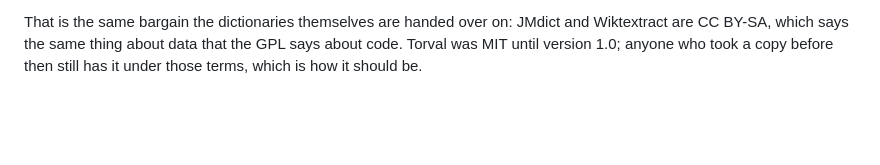
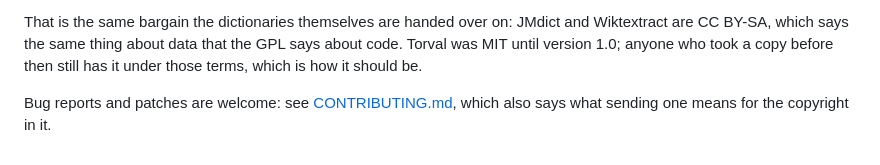
Before and after one commit to jacobgerritz/Torval, a Markdown page: README.md, the part around the change. Rendered like a GitHub page; blank space fills up the shorter version.

Commit message:
Say what sending a patch means for the copyright in it

```diff
--- a/README.md
+++ b/README.md
@@ -1663,3 +1663,6 @@ JMdict and Wiktextract are CC BY-SA, which says the same thing about data
 that the GPL says about code. Torval was MIT until version 1.0; anyone who
 took a copy before then still has it under those terms, which is how it
 should be.
+
+Bug reports and patches are welcome: see [CONTRIBUTING.md](CONTRIBUTING.md),
+which also says what sending one means for the copyright in it.
```
Also changed, not shown: CONTRIBUTING.md (added, +26 -0 lines).
